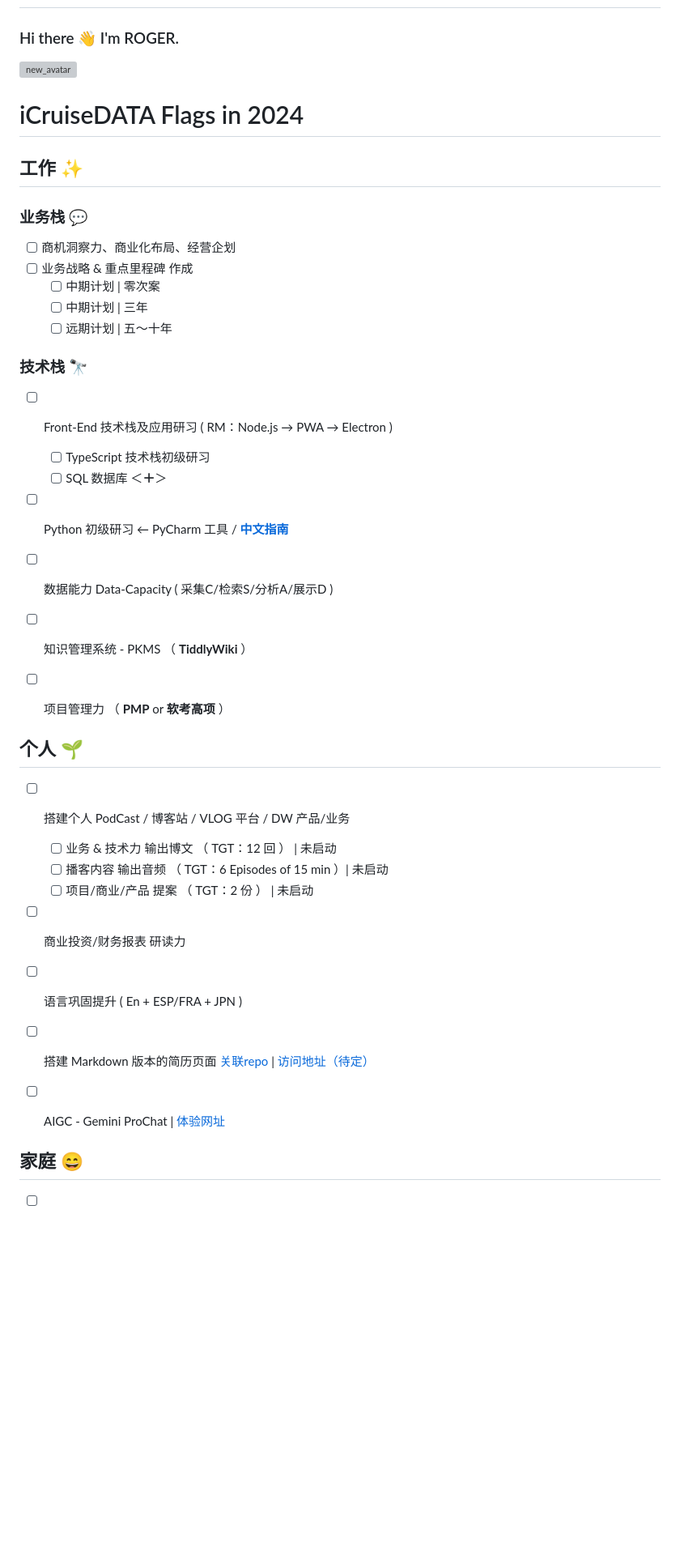
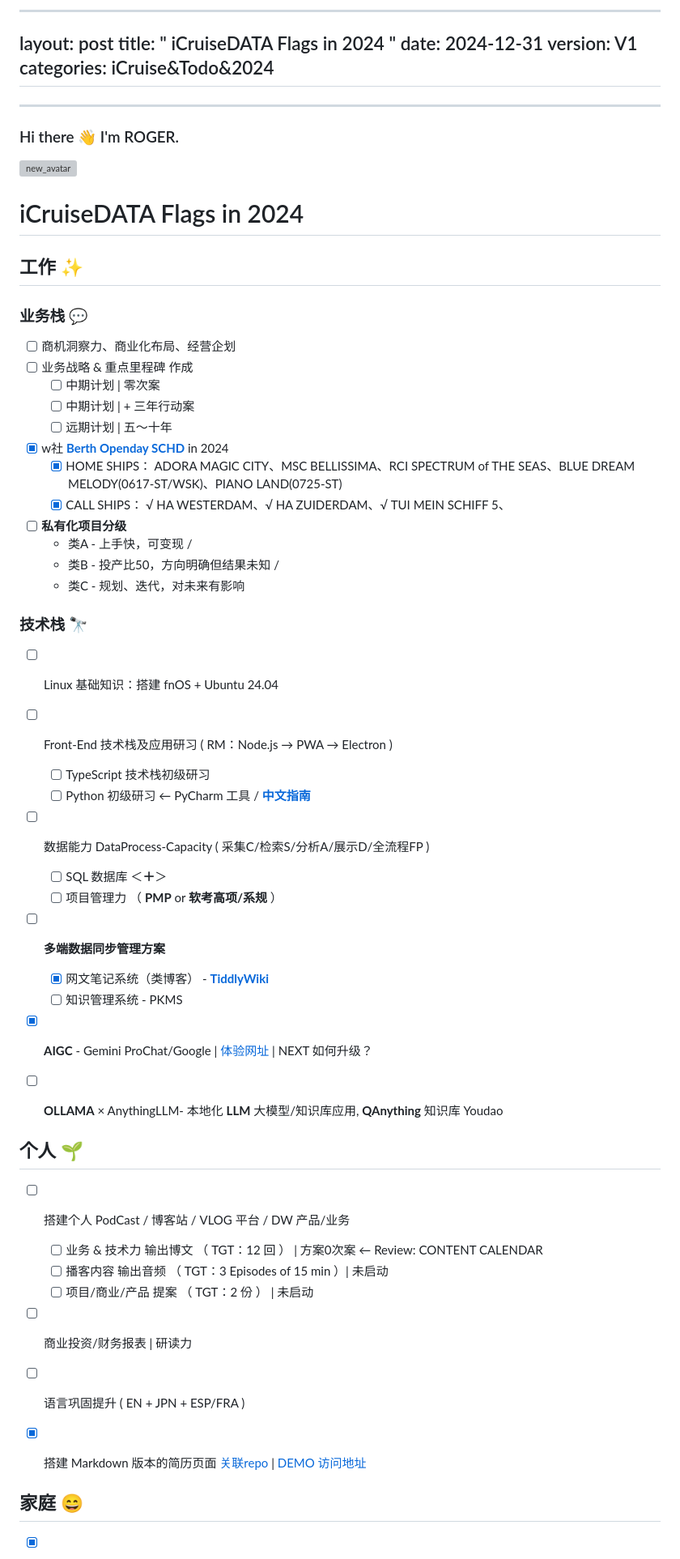
Before and after one commit to 5iCruise/wodebibi, a Markdown page: docs/archive/FY2024.md, the part around one of its changes. Shown at 81% size. Rendered like a GitHub page; blank space fills up the shorter version; grey boxes are pictures that could not be loaded.

```diff
--- a/docs/archive/FY2024.md
+++ b/docs/archive/FY2024.md
@@ -2,3 +2,13 @@ V1  2023.12.25 UPDATED
 ----
+---
+layout: post
+title:  " iCruiseDATA Flags in 2024 "
+date:   2024-12-31
+version:   V1
+categories:   iCruise&Todo&2024
+---
+
+------
+
 ### Hi there 👋 I'm ROGER.
 
@@ -26,28 +36,40 @@ Here are some ideas to get you started:
 - [ ] 商机洞察力、商业化布局、经营企划
 - [ ] 业务战略 & 重点里程碑 作成
     - [ ]  中期计划 | 零次案
-    - [ ]  中期计划 | 三年
+    - [ ]  中期计划 | + 三年行动案
     - [ ]  远期计划 | 五～十年
+- [x] w社 [**Berth Openday SCHD**](https://calendar.google.com/calendar/u/0/embed?src=h9ldool7lm3fomrv98eekgcv34@group.calendar.google.com&ctz=Asia/Shanghai) in 2024
+    - [x]  HOME SHIPS： ADORA MAGIC CITY、MSC BELLISSIMA、RCI SPECTRUM of THE SEAS、BLUE DREAM MELODY(0617-ST/WSK)、PIANO LAND(0725-ST)
+    - [x]  CALL SHIPS： √ HA WESTERDAM、√ HA ZUIDERDAM、√ TUI MEIN SCHIFF 5、
+- [ ] **私有化项目分级**
+   * 类A - 上手快，可变现 /
+   * 类B - 投产比50，方向明确但结果未知 /
+   * 类C - 规划、迭代，对未来有影响
+
 
 ### 技术栈 🔭
+- [ ] Linux 基础知识：搭建 fnOS + Ubuntu 24.04
 - [ ] Front-End 技术栈及应用研习 ( RM：Node.js → PWA → Electron )
     - [ ] TypeScript 技术栈初级研习
+    - [ ] Python 初级研习 ← PyCharm 工具 / [**中文指南**](https://pycharm.iswbm.com/)
+- [ ] 数据能力 DataProcess-Capacity ( 采集C/检索S/分析A/展示D/全流程FP )
     - [ ] SQL 数据库  ＜**＋**＞
-- [ ] Python 初级研习 ← PyCharm 工具 / [**中文指南**](https://pycharm.iswbm.com/)
-- [ ] 数据能力 Data-Capacity ( 采集C/检索S/分析A/展示D )
-- [ ] 知识管理系统 - PKMS  （ **TiddlyWiki** ）
-- [ ] 项目管理力  （ **PMP** or **软考高项** ）
+    - [ ] 项目管理力  （ **PMP** or **软考高项/系规** ）
+- [ ] **多端数据同步管理方案**
+    - [x] 网文笔记系统（类博客） -  [**TiddlyWiki**](https://darkwarrior2025.xyz/)
+    - [ ] 知识管理系统 - PKMS
+- [x] **AIGC** - Gemini ProChat/Google  |  [体验网址](https://chat.darkwarrior2025.xyz/)  | NEXT 如何升级？
+- [ ] **OLLAMA** × AnythingLLM-  本地化 **LLM** 大模型/知识库应用, **QAnything** 知识库 Youdao
 
 
 ## 个人  🌱
 - [ ] 搭建个人 PodCast / 博客站  /  VLOG 平台   /  DW 产品/业务
-    - [ ] 业务 & 技术力 输出博文 （ TGT：12 回 ） | 未启动
-    - [ ] 播客内容 输出音频   （ TGT：6 Episodes of 15 min ）| 未启动
+    - [ ] 业务 & 技术力 输出博文 （ TGT：12 回 ） | 方案0次案 ← Review: CONTENT CALENDAR
+    - [ ] 播客内容 输出音频   （ TGT：3 Episodes of 15 min ）| 未启动
     - [ ] 项目/商业/产品 提案 （ TGT：2 份 ） | 未启动
-- [ ] 商业投资/财务报表 研读力
-- [ ] 语言巩固提升 ( En + ESP/FRA + JPN )
-- [ ] 搭建 Markdown 版本的简历页面  [关联repo](https://github.com/5iCruise/ROGCV2025)  |  [访问地址（待定）](https://darkwarrior2025.xyz/#)
-- [ ] AIGC - Gemini ProChat  |  [体验网址](https://chat.darkwarrior2025.xyz/)
+- [ ] 商业投资/财务报表 | 研读力
+- [ ] 语言巩固提升 ( EN + JPN + ESP/FRA )
+- [x] 搭建 Markdown 版本的简历页面  [关联repo](https://github.com/5iCruise/ROGCV2025)  |  [DEMO 访问地址](https://cv-md-snowy.vercel.app/)
 
 
 ## 家庭  😄
```
Also changed, not shown: other parts of docs/archive/FY2024.md (+35 -22 lines).
